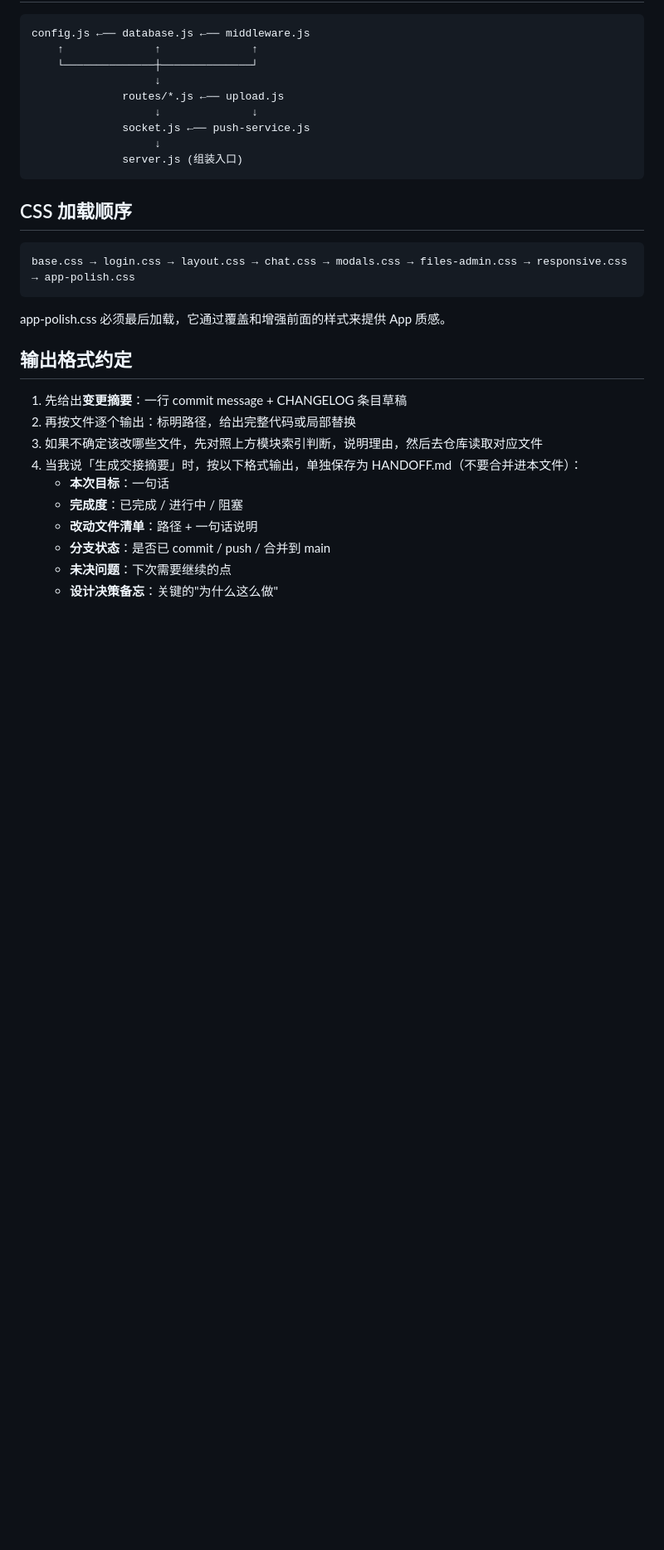
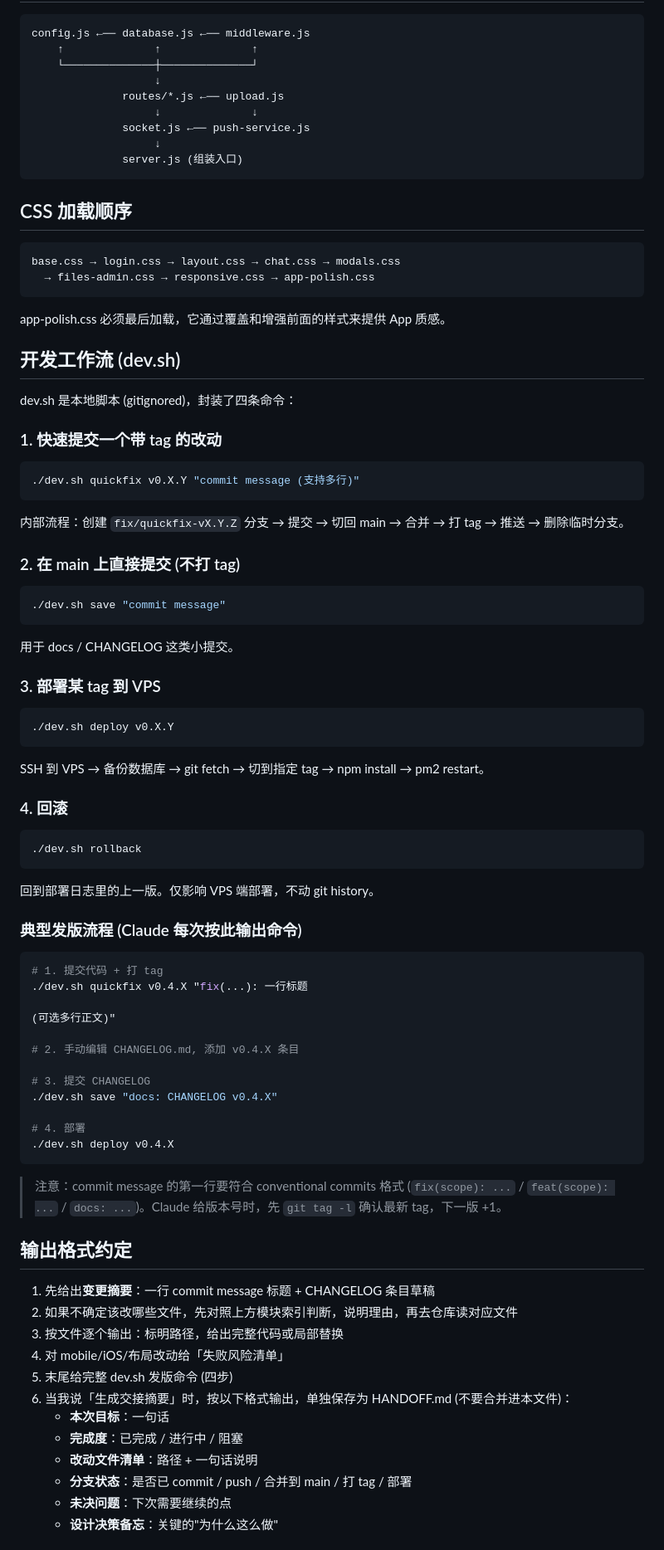
Before and after one commit to ttmanthatman/tm2, a Markdown page: CLAUDE_CONTEXT.md, the part around one of its changes. Shown at 83% size. GitHub-like rendering; blank space fills up the shorter version.

Commit message:
docs: CHANGELOG v0.4.9

````diff
--- a/CLAUDE_CONTEXT.md
+++ b/CLAUDE_CONTEXT.md
@@ -93,19 +106,69 @@ config.js ←── database.js ←── middleware.js
 ## CSS 加载顺序
 
 ```
-base.css → login.css → layout.css → chat.css → modals.css → files-admin.css → responsive.css → app-polish.css
+base.css → login.css → layout.css → chat.css → modals.css
+  → files-admin.css → responsive.css → app-polish.css
 ```
 
 app-polish.css 必须最后加载，它通过覆盖和增强前面的样式来提供 App 质感。
 
+## 开发工作流 (dev.sh)
+
+dev.sh 是本地脚本 (gitignored)，封装了四条命令：
+
+### 1. 快速提交一个带 tag 的改动
+```bash
+./dev.sh quickfix v0.X.Y "commit message (支持多行)"
+```
+内部流程：创建 `fix/quickfix-vX.Y.Z` 分支 → 提交 → 切回 main → 合并 → 打 tag → 推送 → 删除临时分支。
+
+### 2. 在 main 上直接提交 (不打 tag)
+```bash
+./dev.sh save "commit message"
+```
+用于 docs / CHANGELOG 这类小提交。
+
+### 3. 部署某 tag 到 VPS
+```bash
+./dev.sh deploy v0.X.Y
+```
+SSH 到 VPS → 备份数据库 → git fetch → 切到指定 tag → npm install → pm2 restart。
+
+### 4. 回滚
+```bash
+./dev.sh rollback
+```
+回到部署日志里的上一版。仅影响 VPS 端部署，不动 git history。
+
+### 典型发版流程 (Claude 每次按此输出命令)
+```bash
+# 1. 提交代码 + 打 tag
+./dev.sh quickfix v0.4.X "fix(...): 一行标题
+
+(可选多行正文)"
+
+# 2. 手动编辑 CHANGELOG.md, 添加 v0.4.X 条目
+
+# 3. 提交 CHANGELOG
+./dev.sh save "docs: CHANGELOG v0.4.X"
+
+# 4. 部署
+./dev.sh deploy v0.4.X
+```
+
+> 注意：commit message 的第一行要符合 conventional commits 格式 (`fix(scope): ...` / `feat(scope): ...` / `docs: ...`)。Claude 给版本号时，先 `git tag -l` 确认最新 tag，下一版 +1。
+
 ## 输出格式约定
-1. 先给出**变更摘要**：一行 commit message + CHANGELOG 条目草稿
-2. 再按文件逐个输出：标明路径，给出完整代码或局部替换
-3. 如果不确定该改哪些文件，先对照上方模块索引判断，说明理由，然后去仓库读取对应文件
-4. 当我说「生成交接摘要」时，按以下格式输出，单独保存为 HANDOFF.md（不要合并进本文件）：
+
+1. 先给出**变更摘要**：一行 commit message 标题 + CHANGELOG 条目草稿
+2. 如果不确定该改哪些文件，先对照上方模块索引判断，说明理由，再去仓库读对应文件
+3. 按文件逐个输出：标明路径，给出完整代码或局部替换
+4. 对 mobile/iOS/布局改动给「失败风险清单」
+5. 末尾给完整 dev.sh 发版命令 (四步)
+6. 当我说「生成交接摘要」时，按以下格式输出，单独保存为 HANDOFF.md (不要合并进本文件)：
    - **本次目标**：一句话
    - **完成度**：已完成 / 进行中 / 阻塞
    - **改动文件清单**：路径 + 一句话说明
-   - **分支状态**：是否已 commit / push / 合并到 main
+   - **分支状态**：是否已 commit / push / 合并到 main / 打 tag / 部署
    - **未决问题**：下次需要继续的点
    - **设计决策备忘**：关键的"为什么这么做"
````
Also changed, not shown: other parts of CLAUDE_CONTEXT.md (+43 -11 lines), CHANGELOG.md (+13 -0 lines).
